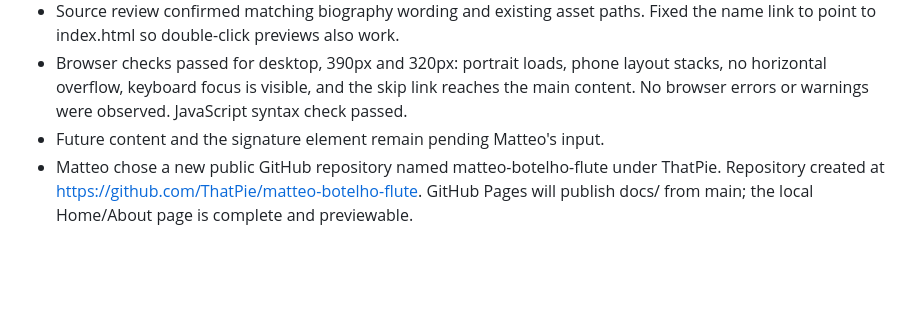
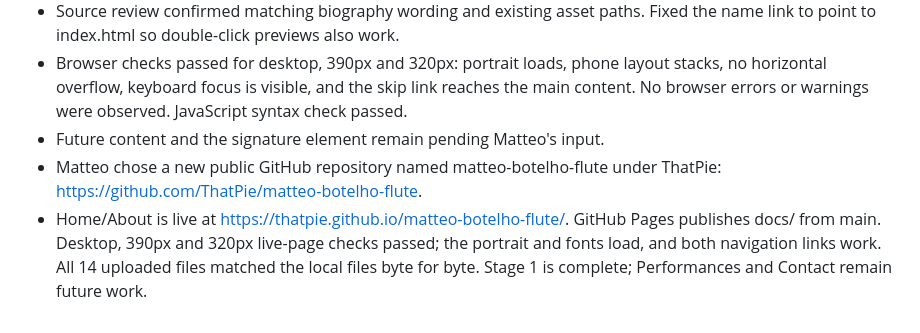
Before and after one commit to ThatPie/matteo-botelho-flute, a Markdown page: PLAN.md, the part around the change. Rendered like a GitHub page; blank space fills up the shorter version.

Commit message:
Record the approved portfolio plan and completed live test

```diff
--- a/PLAN.md
+++ b/PLAN.md
@@ -70,4 +70,5 @@ Approved by Matteo on October 14, 2026. This file records the decisions and rema
 - Source review confirmed matching biography wording and existing asset paths. Fixed the name link to point to index.html so double-click previews also work.
 - Browser checks passed for desktop, 390px and 320px: portrait loads, phone layout stacks, no horizontal overflow, keyboard focus is visible, and the skip link reaches the main content. No browser errors or warnings were observed. JavaScript syntax check passed.
 - Future content and the signature element remain pending Matteo's input.
-- Matteo chose a new public GitHub repository named matteo-botelho-flute under ThatPie. Repository created at https://github.com/ThatPie/matteo-botelho-flute. GitHub Pages will publish docs/ from main; the local Home/About page is complete and previewable.
+- Matteo chose a new public GitHub repository named matteo-botelho-flute under ThatPie: https://github.com/ThatPie/matteo-botelho-flute.
+- Home/About is live at https://thatpie.github.io/matteo-botelho-flute/. GitHub Pages publishes docs/ from main. Desktop, 390px and 320px live-page checks passed; the portrait and fonts load, and both navigation links work. All 14 uploaded files matched the local files byte for byte. Stage 1 is complete; Performances and Contact remain future work.
```
